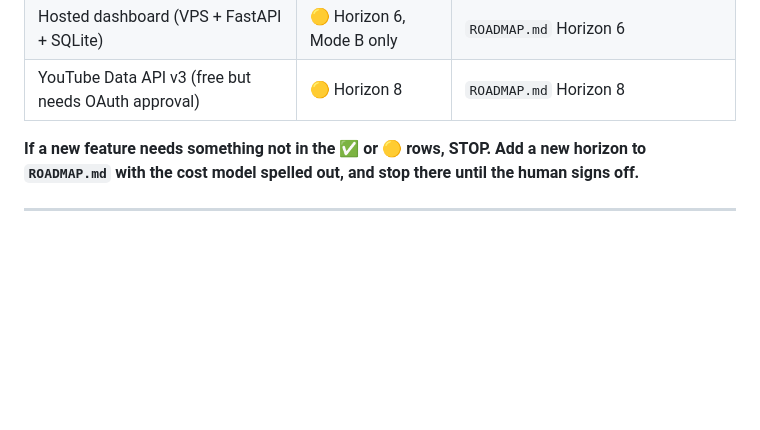
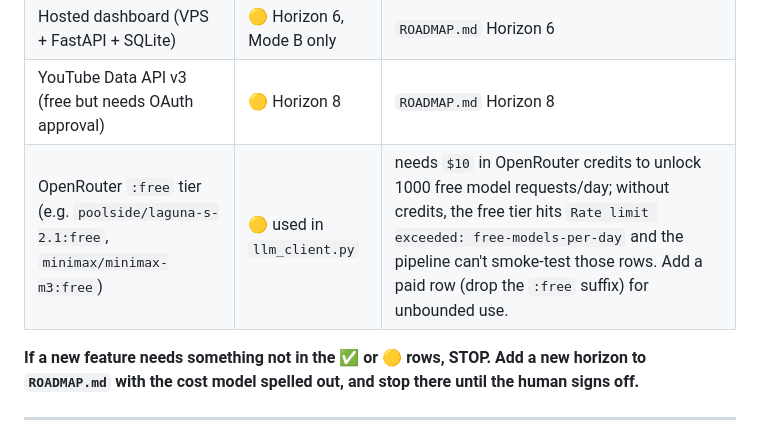
Before and after one commit to halsas2018-cmyk/Remotion-short-renderer, a Markdown page: CLAUDE.md, the part around the change. Drawn GitHub-style; blank space fills up the shorter version.

Commit message:
docs: note OpenRouter free-tier quota in CLAUDE.md
Co-authored-by: aider (openrouter/minimax/minimax-m3:free) <aider@aider.chat>

```diff
--- a/CLAUDE.md
+++ b/CLAUDE.md
@@ -47,6 +47,7 @@ Anything that touches a paid API, a hosted service, or compute we don't already
 | Managed render farm (Fly.io, Hetzner, GitHub Actions paid) | 🟡 Horizon 7, Mode B only | `ROADMAP.md` Horizon 7 |
 | Hosted dashboard (VPS + FastAPI + SQLite) | 🟡 Horizon 6, Mode B only | `ROADMAP.md` Horizon 6 |
 | YouTube Data API v3 (free but needs OAuth approval) | 🟡 Horizon 8 | `ROADMAP.md` Horizon 8 |
+| OpenRouter `:free` tier (e.g. `poolside/laguna-s-2.1:free`, `minimax/minimax-m3:free`) | 🟡 used in `llm_client.py` | needs `$10` in OpenRouter credits to unlock 1000 free model requests/day; without credits, the free tier hits `Rate limit exceeded: free-models-per-day` and the pipeline can't smoke-test those rows. Add a paid row (drop the `:free` suffix) for unbounded use. |
 
 **If a new feature needs something not in the ✅ or 🟡 rows, STOP. Add a new horizon to `ROADMAP.md` with the cost model spelled out, and stop there until the human signs off.**
 
```
